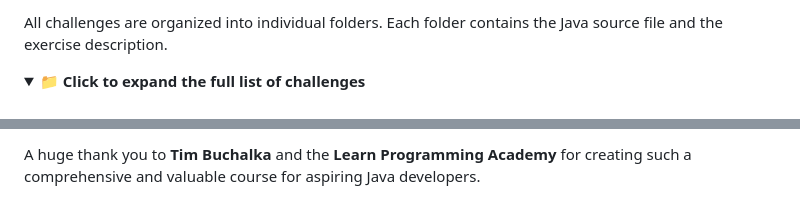
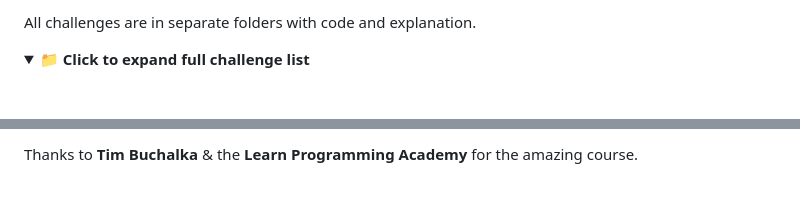
Before and after one commit to RazyAnas/Java-Masterclass-Tim-Buchalka-Solutions, a Markdown page: README.md, 2 parts joined by grey strips. Drawn GitHub-style; folded sections open.

```diff
--- a/README.md
+++ b/README.md
@@ -26,7 +25,7 @@ The main goal is to practice, document my progress, and share my approach to sol
 
-All challenges are organized into individual folders. Each folder contains the Java source file and the exercise description.
+<p>All challenges are in separate folders with code and explanation.</p>
 
 <details>
-<summary><b>📁 Click to expand the full list of challenges</b></summary>
+<summary><b>📁 Click to expand full challenge list</b></summary>
 <br>
 
@@ -106,5 +110,6 @@ Feel free to **open an issue** to report a bug or suggest an improvement. You ca
 
-A huge thank you to **Tim Buchalka** and the **Learn Programming Academy** for creating such a comprehensive and valuable course for aspiring Java developers.
+<p>Thanks to <strong>Tim Buchalka</strong> & the <strong>Learn Programming Academy</strong> for the amazing course.</p>
+
 
 
 <!--
```
Also changed, not shown: other parts of README.md (+77 -73 lines).
